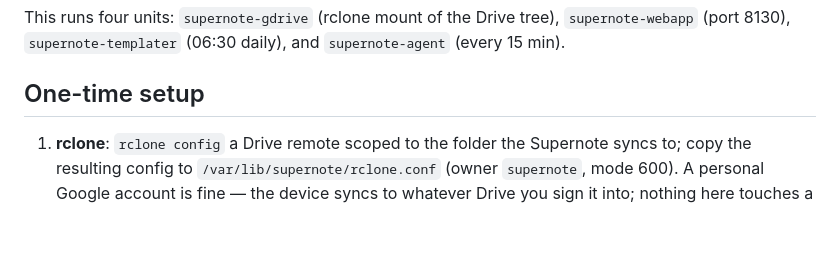
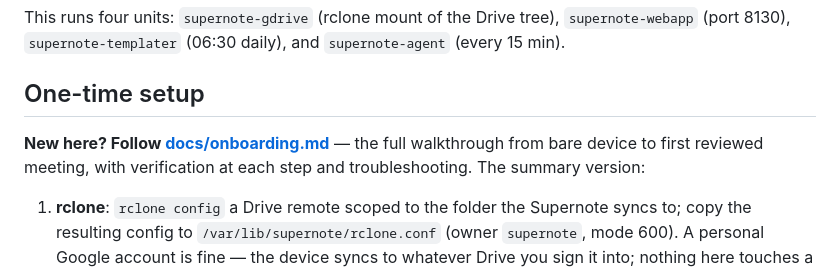
Before and after one commit to femiagbabiaka/supernote-system, a Markdown page: README.md, the part around the change. Drawn GitHub-style; blank space fills up the shorter version.

Commit message:
docs: full onboarding guide (deploy → secrets → device → seed → first meeting → troubleshooting)
Co-Authored-By: Claude Opus 4.8 (1M context) <noreply@anthropic.com>

```diff
--- a/README.md
+++ b/README.md
@@ -58,6 +58,10 @@ This runs four units: `supernote-gdrive` (rclone mount of the Drive tree),
 
 ## One-time setup
 
+**New here? Follow [docs/onboarding.md](docs/onboarding.md)** — the full
+walkthrough from bare device to first reviewed meeting, with verification at
+each step and troubleshooting. The summary version:
+
 1. **rclone**: `rclone config` a Drive remote scoped to the folder the
    Supernote syncs to; copy the resulting config to
    `/var/lib/supernote/rclone.conf` (owner `supernote`, mode 600). A personal
```
Also changed, not shown: docs/onboarding.md (added, +247 -0 lines).
